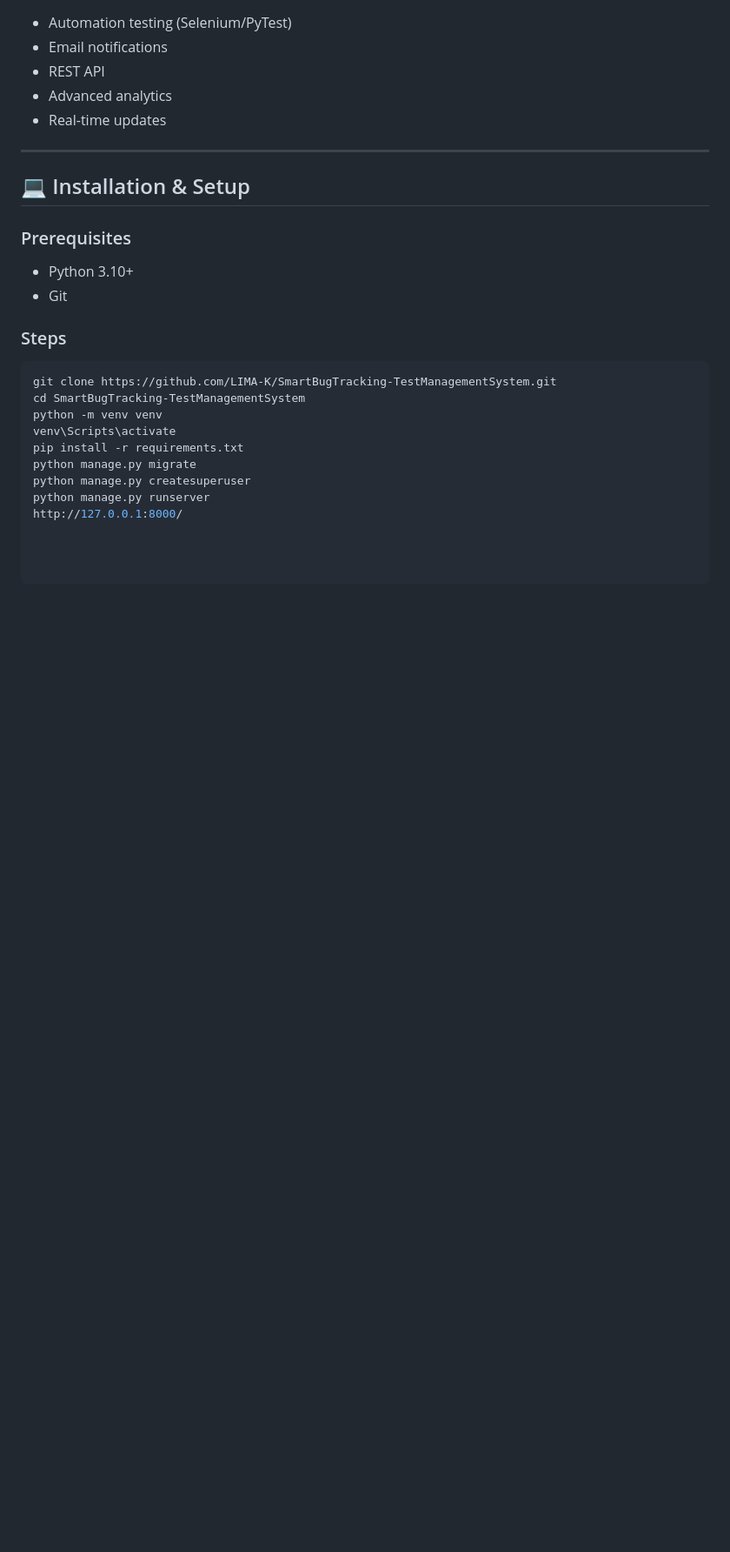
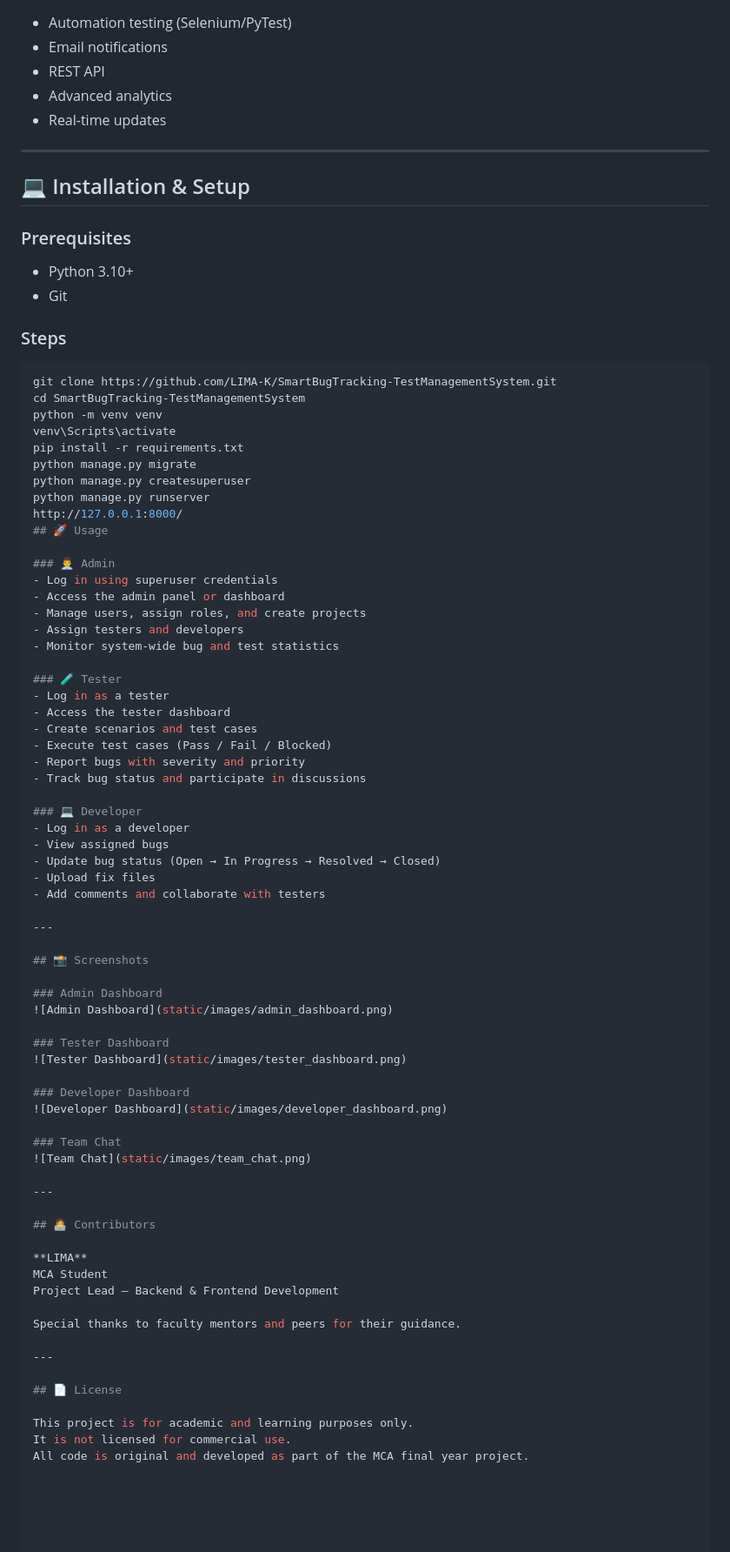
Before and after one commit to LIMA-K/SmartBugTracking-TestManagementSystem, a Markdown page: README.md, the part around the change. Shown at 87% size. Rendered like a GitHub page; blank space fills up the shorter version.

```diff
--- a/README.md
+++ b/README.md
@@ -174,3 +174,60 @@ python manage.py migrate
 python manage.py createsuperuser
 python manage.py runserver
 http://127.0.0.1:8000/
+## 🚀 Usage
+
+### 👨‍💼 Admin
+- Log in using superuser credentials
+- Access the admin panel or dashboard
+- Manage users, assign roles, and create projects
+- Assign testers and developers
+- Monitor system-wide bug and test statistics
+
+### 🧪 Tester
+- Log in as a tester
+- Access the tester dashboard
+- Create scenarios and test cases
+- Execute test cases (Pass / Fail / Blocked)
+- Report bugs with severity and priority
+- Track bug status and participate in discussions
+
+### 💻 Developer
+- Log in as a developer
+- View assigned bugs
+- Update bug status (Open → In Progress → Resolved → Closed)
+- Upload fix files
+- Add comments and collaborate with testers
+
+---
+
+## 📸 Screenshots
+
+### Admin Dashboard
+![Admin Dashboard](static/images/admin_dashboard.png)
+
+### Tester Dashboard
+![Tester Dashboard](static/images/tester_dashboard.png)
+
+### Developer Dashboard
+![Developer Dashboard](static/images/developer_dashboard.png)
+
+### Team Chat
+![Team Chat](static/images/team_chat.png)
+
+---
+
+## 👩‍💻 Contributors
+
+**LIMA**
+MCA Student
+Project Lead – Backend & Frontend Development
+
+Special thanks to faculty mentors and peers for their guidance.
+
+---
+
+## 📄 License
+
+This project is for academic and learning purposes only.
+It is not licensed for commercial use.
+All code is original and developed as part of the MCA final year project.
```
